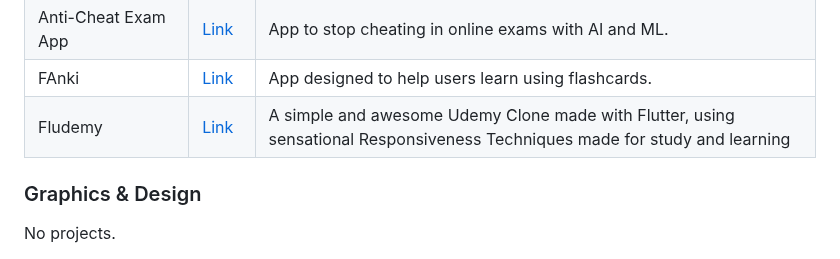
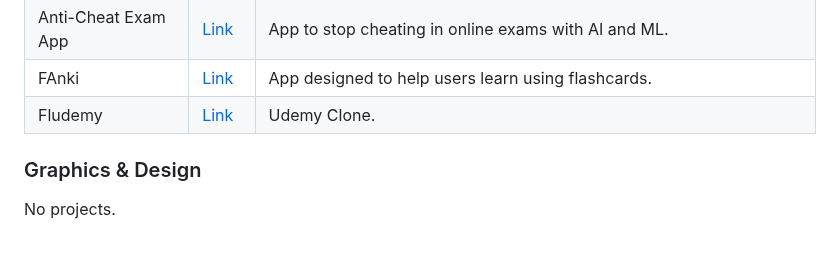
Before and after one commit to fluttergems/awesome-open-source-flutter-apps, a Markdown page: README.md, the part around the change. GitHub-like rendering.

```diff
--- a/README.md
+++ b/README.md
@@ -280,7 +280,7 @@ All the projects added in this project are featured in [fluttergems.dev](flutter
 | Cocola James | [Link](https://github.com/aratheunseen/flutter-cocola-james-game) | An educational game that gives a brief overview of James Webb Space Telescope. |
 | Anti-Cheat Exam App | [Link](https://github.com/prathamesh-mutkure/anti-cheat-exam-app) | App to stop cheating in online exams with AI and ML. |
 | FAnki | [Link](https://github.com/wklausing/FAnki) | App designed to help users learn using flashcards. |
-| Fludemy | [Link](https://github.com/felipecastrosales/fludemy) | A simple and awesome Udemy Clone made with Flutter, using sensational Responsiveness Techniques made for study and learning |
+| Fludemy | [Link](https://github.com/felipecastrosales/fludemy) | Udemy Clone. |
 
 ### Graphics & Design
 
```
